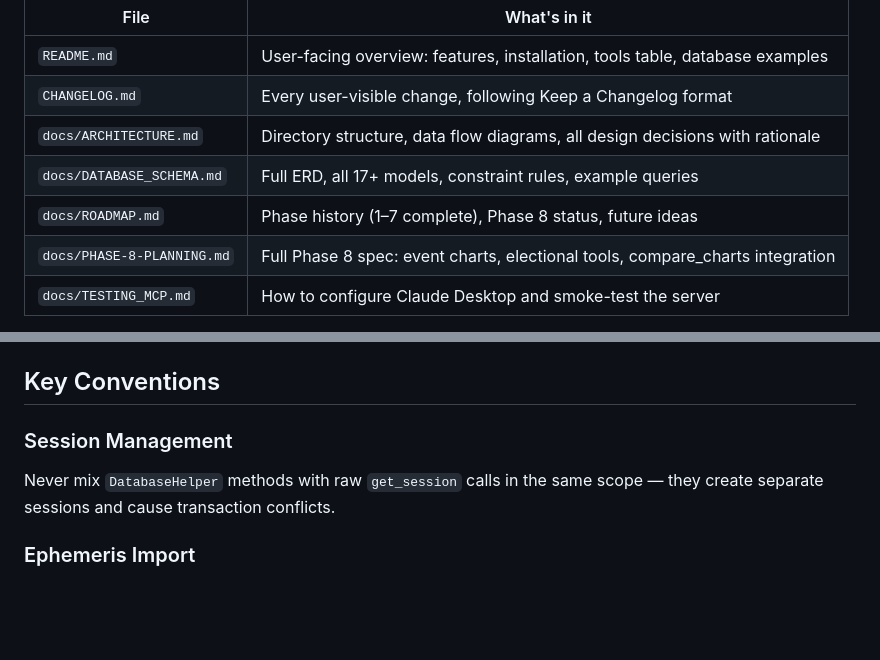
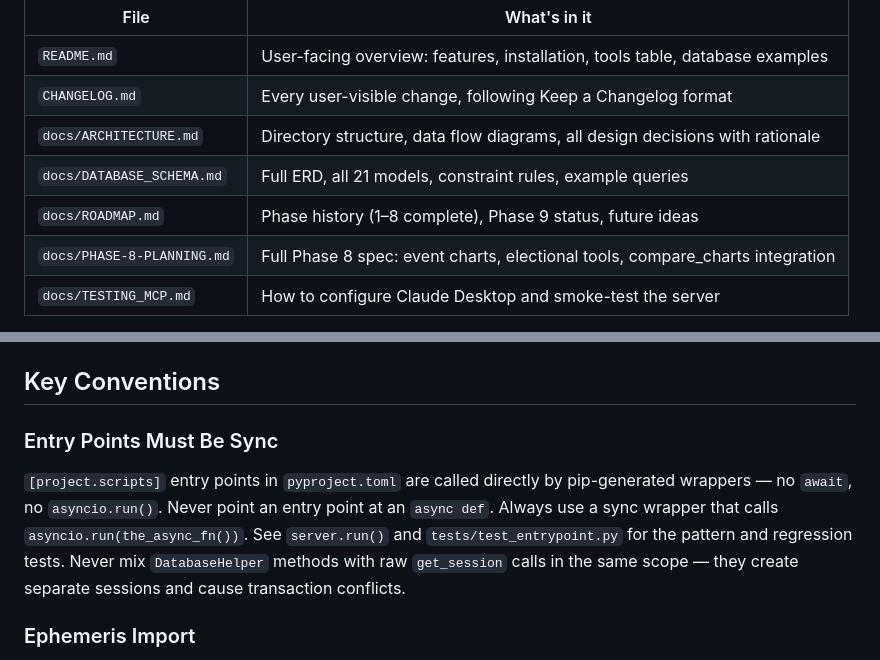
Before and after one commit to w8s/w8s-astro-mcp, a Markdown page: AGENTS.md, 2 parts joined by grey strips. Drawn GitHub-style; blank space fills up the shorter version.

Commit message:
docs: post-0.11.1 doc cleanup
- AGENTS.md: update model count 17→21, roadmap phase reference 7→8,
  add Entry Points Must Be Sync convention to prevent recurrence
- ROADMAP.md: remove redundant electional item from Future/Maybe
  (completed in Phase 8)

```diff
--- a/AGENTS.md
+++ b/AGENTS.md
@@ -46,8 +46,8 @@ Key reference docs live in `docs/` — read these before making significant chan
 | `README.md` | User-facing overview: features, installation, tools table, database examples |
 | `CHANGELOG.md` | Every user-visible change, following Keep a Changelog format |
 | `docs/ARCHITECTURE.md` | Directory structure, data flow diagrams, all design decisions with rationale |
-| `docs/DATABASE_SCHEMA.md` | Full ERD, all 17+ models, constraint rules, example queries |
-| `docs/ROADMAP.md` | Phase history (1–7 complete), Phase 8 status, future ideas |
+| `docs/DATABASE_SCHEMA.md` | Full ERD, all 21 models, constraint rules, example queries |
+| `docs/ROADMAP.md` | Phase history (1–8 complete), Phase 9 status, future ideas |
 | `docs/PHASE-8-PLANNING.md` | Full Phase 8 spec: event charts, electional tools, compare_charts integration |
 | `docs/TESTING_MCP.md` | How to configure Claude Desktop and smoke-test the server |
 
@@ -66,7 +66,11 @@ When adding a phase or significant feature, update **all** of these that apply:
 
 ## Key Conventions
 
-### Session Management
+### Entry Points Must Be Sync
+`[project.scripts]` entry points in `pyproject.toml` are called directly by pip-generated
+wrappers — no `await`, no `asyncio.run()`. Never point an entry point at an `async def`.
+Always use a sync wrapper that calls `asyncio.run(the_async_fn())`. See `server.run()`
+and `tests/test_entrypoint.py` for the pattern and regression tests.
 Never mix `DatabaseHelper` methods with raw `get_session` calls in the same scope —
 they create separate sessions and cause transaction conflicts.
 
```
Also changed, not shown: docs/ROADMAP.md (+0 -1 lines).
